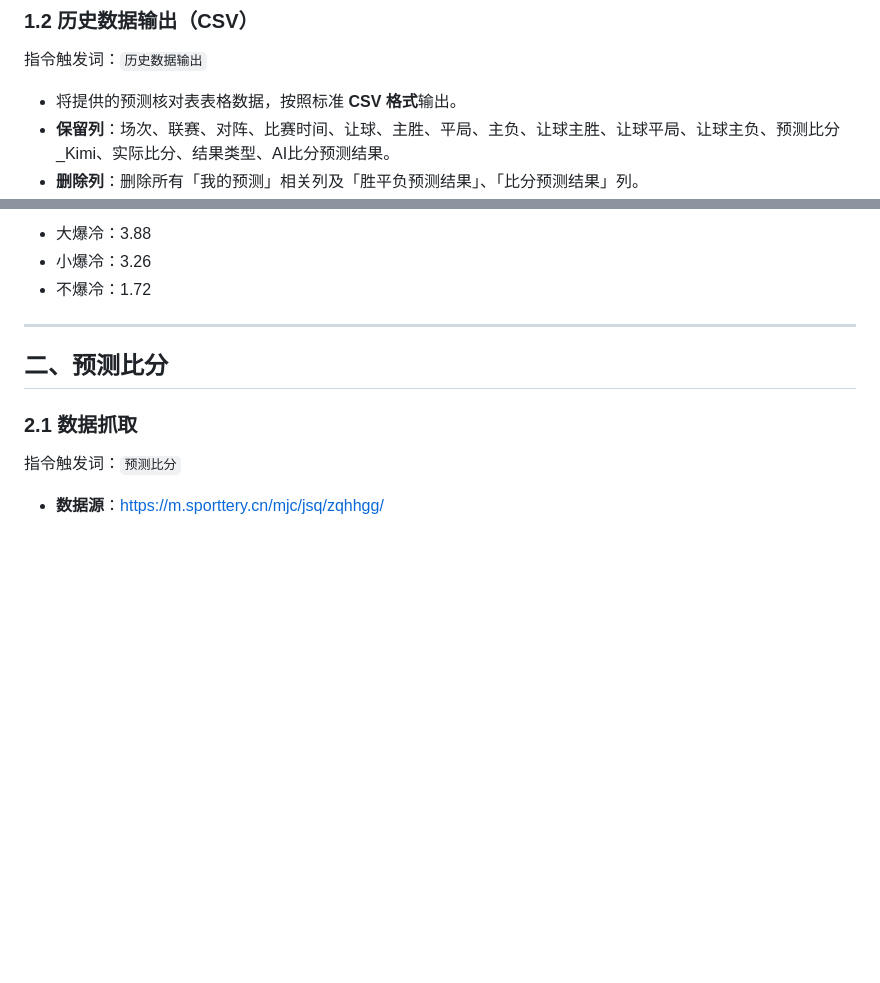
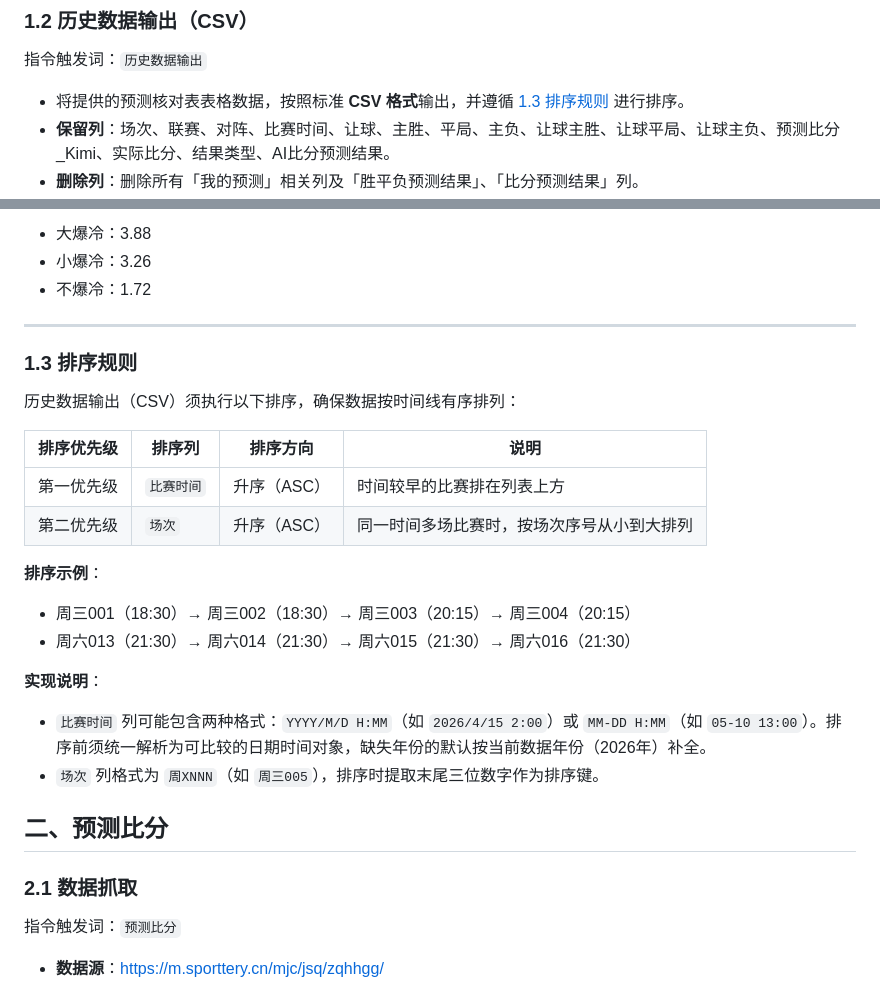
Before and after one commit to NobuGaga/Football_Manager, a Markdown page: rules/football_manager_rules.md, 2 parts joined by grey strips. Rendered like a GitHub page; blank space fills up the shorter version.

Commit message:
新增输出历史比赛数据排序规则，更新 MD 文件

```diff
--- a/rules/football_manager_rules.md
+++ b/rules/football_manager_rules.md
@@ -30,7 +30,7 @@
 
 指令触发词：`历史数据输出`
 
-- 将提供的预测核对表表格数据，按照标准 **CSV 格式**输出。
+- 将提供的预测核对表表格数据，按照标准 **CSV 格式**输出，并遵循 [1.3 排序规则](#13-排序规则) 进行排序。
 - **保留列**：场次、联赛、对阵、比赛时间、让球、主胜、平局、主负、让球主胜、让球平局、让球主负、预测比分_Kimi、实际比分、结果类型、AI比分预测结果。
 - **删除列**：删除所有「我的预测」相关列及「胜平负预测结果」、「比分预测结果」列。
 - **格式规范**：
@@ -77,6 +77,23 @@
 - 不爆冷：1.72
 
 ---
+
+### 1.3 排序规则
+
+历史数据输出（CSV）须执行以下排序，确保数据按时间线有序排列：
+
+| 排序优先级 | 排序列 | 排序方向 | 说明 |
+|-----------|--------|----------|------|
+| 第一优先级 | `比赛时间` | 升序（ASC） | 时间较早的比赛排在列表上方 |
+| 第二优先级 | `场次` | 升序（ASC） | 同一时间多场比赛时，按场次序号从小到大排列 |
+
+**排序示例**：
+- 周三001（18:30）→ 周三002（18:30）→ 周三003（20:15）→ 周三004（20:15）
+- 周六013（21:30）→ 周六014（21:30）→ 周六015（21:30）→ 周六016（21:30）
+
+**实现说明**：
+- `比赛时间` 列可能包含两种格式：`YYYY/M/D H:MM`（如 `2026/4/15 2:00`）或 `MM-DD H:MM`（如 `05-10 13:00`）。排序前须统一解析为可比较的日期时间对象，缺失年份的默认按当前数据年份（2026年）补全。
+- `场次` 列格式为 `周XNNN`（如 `周三005`），排序时提取末尾三位数字作为排序键。
 
 ## 二、预测比分
 
```
